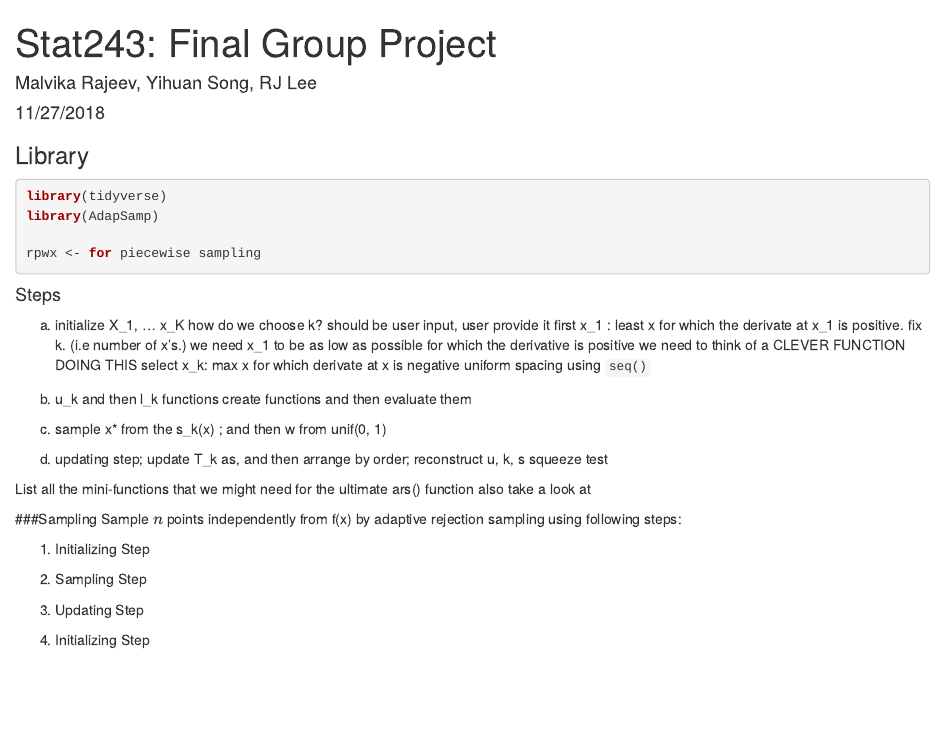
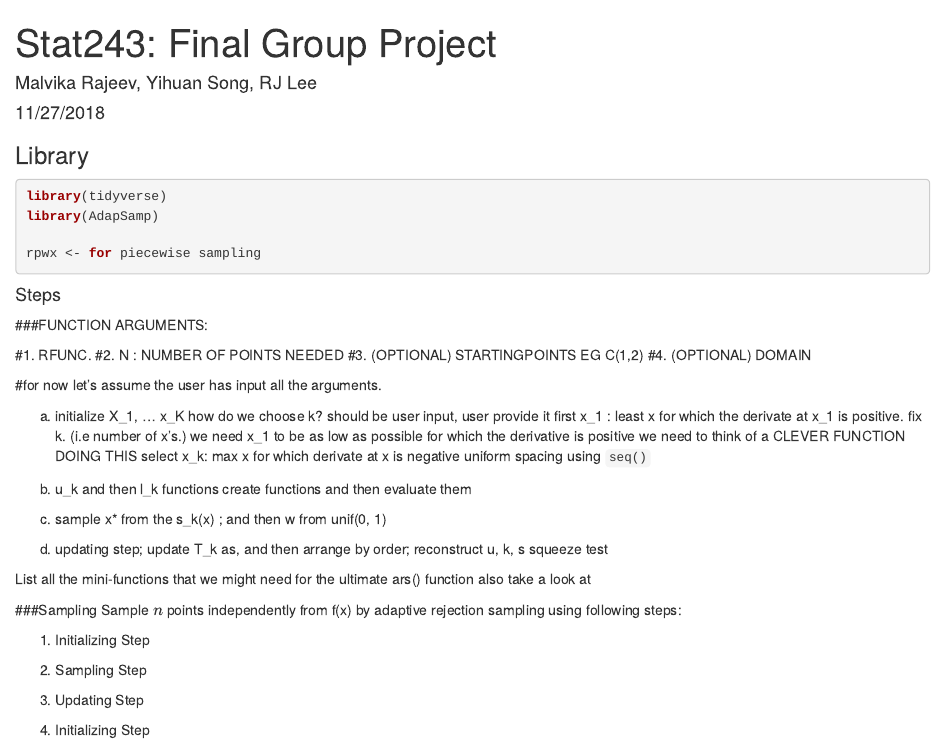
Before and after one commit to rokjunlee/ars, an R Markdown document (ars.Rmd): the page in a window 1100 px wide, from its top. Rendered offline with R 4.5, knitr and Pandoc, with nearby package versions; the code chunks are not run, so their results and figures are left out.

Commit message:
Update ars.Rmd

````diff
--- a/ars.Rmd
+++ b/ars.Rmd
@@ -17,6 +17,18 @@ rpwx <- for piecewise sampling
 ```
 
 #### Steps
+
+###FUNCTION ARGUMENTS:
+
+
+#1. RFUNC.
+#2. N : NUMBER OF POINTS NEEDED
+#3. (OPTIONAL) STARTINGPOINTS EG C(1,2)
+#4. (OPTIONAL) DOMAIN
+
+#for now let's assume the user has input all the arguments.
+
+
 
 a) initialize X_1, ... x_K
       how do we choose k? should be user input, user provide it
````
Also changed, not shown: ars.Rmd (4 more changed lines).
